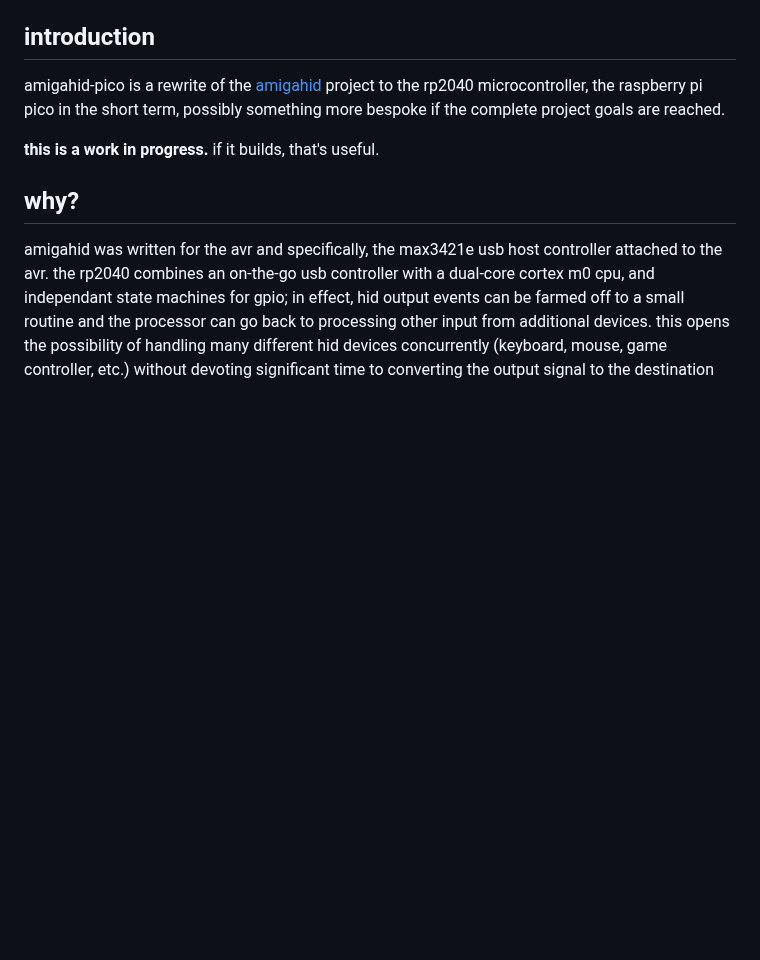
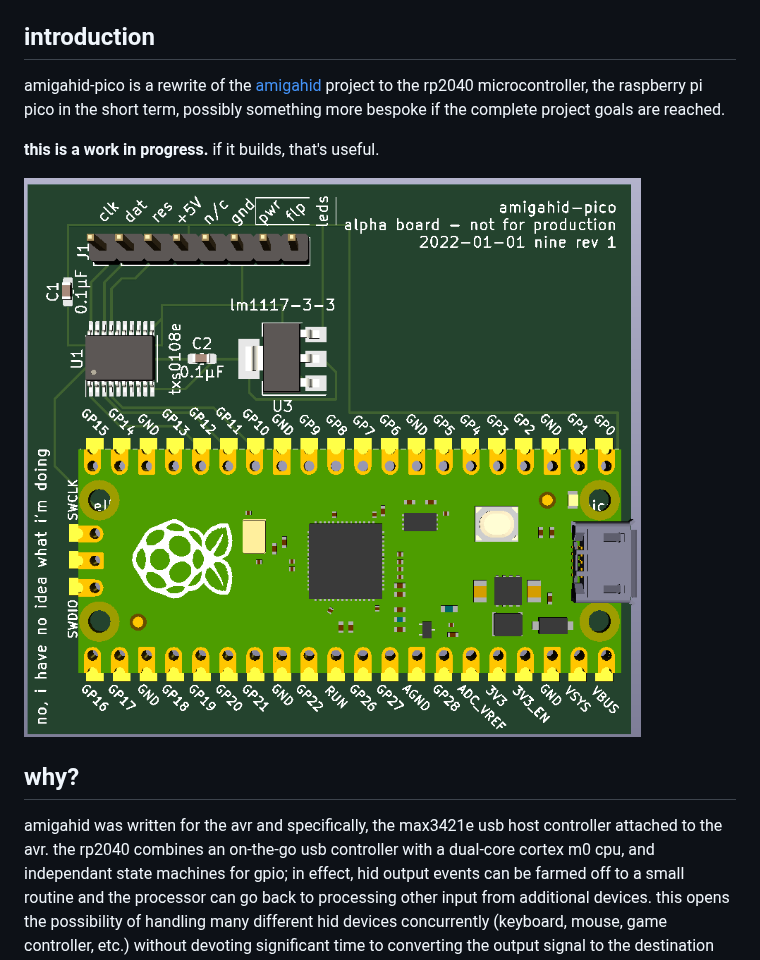
Before and after one commit to borb/amigahid-pico, a Markdown page: README.md, the part around the change. Drawn GitHub-style; pictures changed too: images/board-alpha-rev-1.png (added); blank space fills up the shorter version.

Commit message:
pcb proto - DO NOT BUILD (untested)

```diff
--- a/README.md
+++ b/README.md
@@ -5,6 +5,8 @@
 amigahid-pico is a rewrite of the [amigahid](https://github.com/borb/amigahid) project to the rp2040 microcontroller, the raspberry pi pico in the short term, possibly something more bespoke if the complete project goals are reached.
 
 **this is a work in progress.** if it builds, that's useful.
+
+![alpha rev 1 pcb](./images/board-alpha-rev-1.png)
 
 ## why?
 
```
Also changed, not shown: 10 other files.
